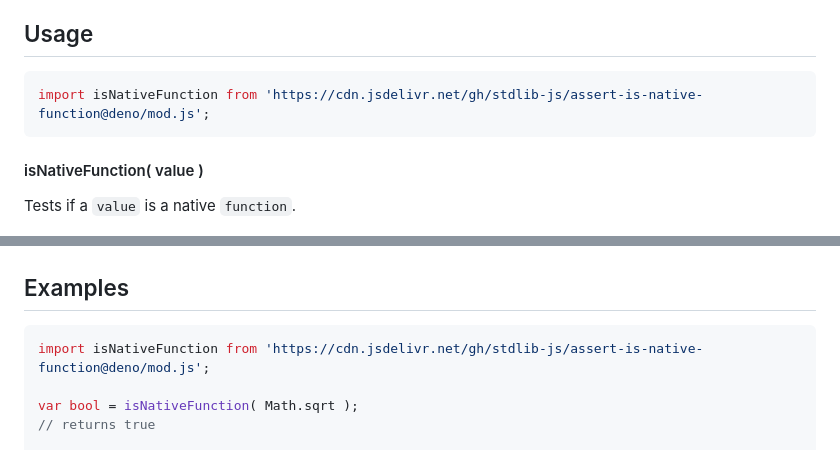
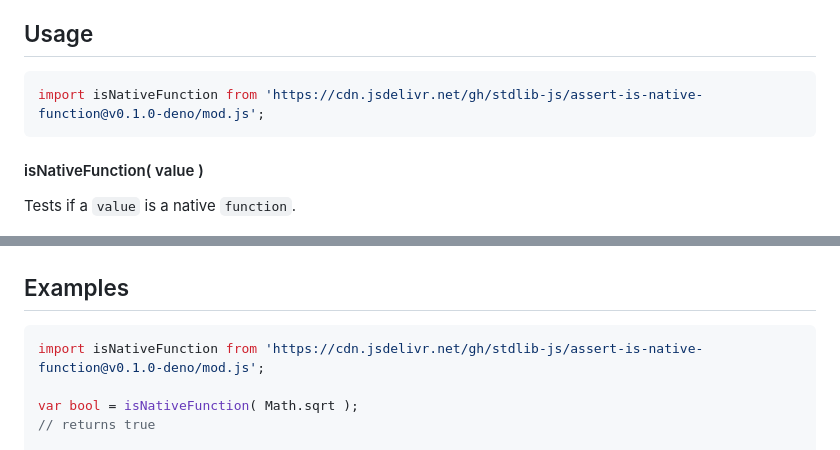
Before and after one commit to stdlib-js/assert-is-native-function, a Markdown page: README.md, 2 parts joined by grey strips. Rendered like a GitHub page.

Commit message:
Update README.md for Deno bundle v0.1.0

````diff
--- a/README.md
+++ b/README.md
@@ -50,7 +50,7 @@ Native functions execute native code that is typically not written in JavaScript
 ## Usage
 
 ```javascript
-import isNativeFunction from 'https://cdn.jsdelivr.net/gh/stdlib-js/assert-is-native-function@deno/mod.js';
+import isNativeFunction from 'https://cdn.jsdelivr.net/gh/stdlib-js/assert-is-native-function@v0.1.0-deno/mod.js';
 ```
 
 #### isNativeFunction( value )
@@ -82,7 +82,7 @@ bool = isNativeFunction( beep );
 <!-- eslint no-undef: "error" -->
 
 ```javascript
-import isNativeFunction from 'https://cdn.jsdelivr.net/gh/stdlib-js/assert-is-native-function@deno/mod.js';
+import isNativeFunction from 'https://cdn.jsdelivr.net/gh/stdlib-js/assert-is-native-function@v0.1.0-deno/mod.js';
 
 var bool = isNativeFunction( Math.sqrt );
 // returns true
````
